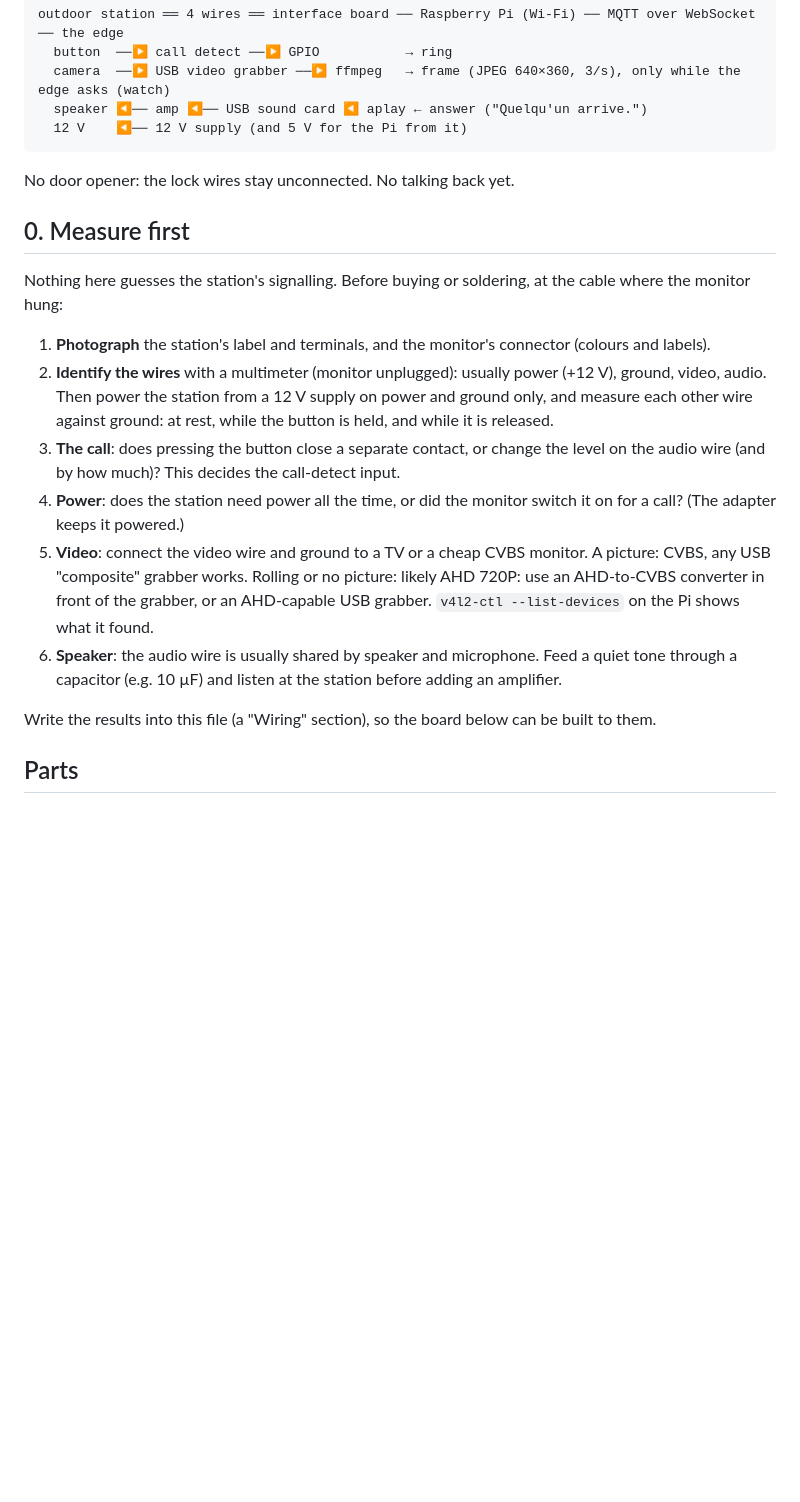
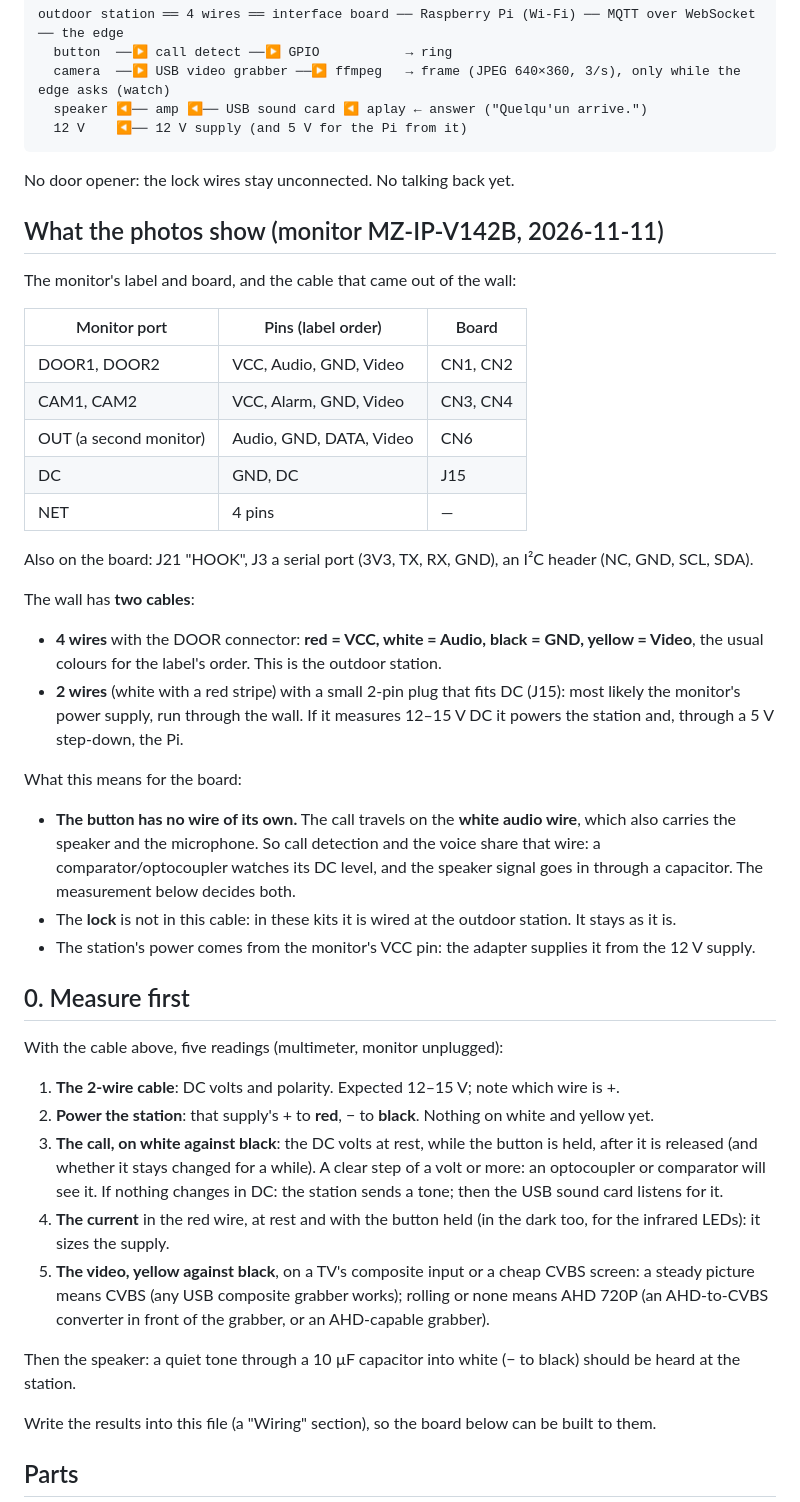
Before and after one commit to DigitalHome-cloud/digitalhome-edge, a Markdown page: devices/door-adapter/README.md, the part around the change. Drawn GitHub-style; blank space fills up the shorter version.

Commit message:
docs(door): pinout of the MZ-IP-V142B monitor and the five readings to take
Photos of the broken monitor's label and board and of the cable in the
wall answer most of step 0: DOOR1/DOOR2 are VCC, Audio, GND, Video; the
station's 4 wires are red VCC, white Audio, black GND, yellow Video;
a second 2-wire cable fits the monitor's DC input, so it is most
likely the power supply through the wall.

The finding that shapes the board: the button has no wire of its own.
The call travels on the white audio wire, shared with the speaker and
the microphone, so call detection and the voice sit on one wire. The
measuring step is cut down to five readings on this cable that decide
the detector (a DC step or a tone), the supply and the grabber.

Taken from the photos only; nothing measured yet.

Designed-by: D-LAB-5 <frankuwe.schwarz@gmail.com>
Co-Authored-By: Claude Opus 5.5 <noreply@anthropic.com>

```diff
--- a/devices/door-adapter/README.md
+++ b/devices/door-adapter/README.md
@@ -15,23 +15,52 @@ outdoor station ══ 4 wires ══ interface board ── Raspberry Pi (Wi-Fi
 
 No door opener: the lock wires stay unconnected. No talking back yet.
 
+## What the photos show (monitor MZ-IP-V142B, 2026-11-11)
+
+The monitor's label and board, and the cable that came out of the wall:
+
+| Monitor port | Pins (label order) | Board |
+|---|---|---|
+| DOOR1, DOOR2 | VCC, Audio, GND, Video | CN1, CN2 |
+| CAM1, CAM2 | VCC, Alarm, GND, Video | CN3, CN4 |
+| OUT (a second monitor) | Audio, GND, DATA, Video | CN6 |
+| DC | GND, DC | J15 |
+| NET | 4 pins | — |
+
+Also on the board: J21 "HOOK", J3 a serial port (3V3, TX, RX, GND), an I²C header (NC, GND, SCL, SDA).
+
+The wall has **two cables**:
+- **4 wires** with the DOOR connector: **red = VCC, white = Audio, black = GND, yellow = Video**, the usual
+  colours for the label's order. This is the outdoor station.
+- **2 wires** (white with a red stripe) with a small 2-pin plug that fits DC (J15): most likely the monitor's
+  power supply, run through the wall. If it measures 12–15 V DC it powers the station and, through a 5 V
+  step-down, the Pi.
+
+What this means for the board:
+- **The button has no wire of its own.** The call travels on the **white audio wire**, which also carries the
+  speaker and the microphone. So call detection and the voice share that wire: a comparator/optocoupler
+  watches its DC level, and the speaker signal goes in through a capacitor. The measurement below decides
+  both.
+- The **lock** is not in this cable: in these kits it is wired at the outdoor station. It stays as it is.
+- The station's power comes from the monitor's VCC pin: the adapter supplies it from the 12 V supply.
+
 ## 0. Measure first
 
-Nothing here guesses the station's signalling. Before buying or soldering, at the cable where the monitor hung:
+With the cable above, five readings (multimeter, monitor unplugged):
 
-1. **Photograph** the station's label and terminals, and the monitor's connector (colours and labels).
-2. **Identify the wires** with a multimeter (monitor unplugged): usually power (+12 V), ground, video, audio.
-   Then power the station from a 12 V supply on power and ground only, and measure each other wire against
-   ground: at rest, while the button is held, and while it is released.
-3. **The call**: does pressing the button close a separate contact, or change the level on the audio wire
-   (and by how much)? This decides the call-detect input.
-4. **Power**: does the station need power all the time, or did the monitor switch it on for a call? (The
-   adapter keeps it powered.)
-5. **Video**: connect the video wire and ground to a TV or a cheap CVBS monitor. A picture: CVBS, any USB
-   "composite" grabber works. Rolling or no picture: likely AHD 720P: use an AHD-to-CVBS converter in front of
-   the grabber, or an AHD-capable USB grabber. `v4l2-ctl --list-devices` on the Pi shows what it found.
-6. **Speaker**: the audio wire is usually shared by speaker and microphone. Feed a quiet tone through a
-   capacitor (e.g. 10 µF) and listen at the station before adding an amplifier.
+1. **The 2-wire cable**: DC volts and polarity. Expected 12–15 V; note which wire is +.
+2. **Power the station**: that supply's + to **red**, − to **black**. Nothing on white and yellow yet.
+3. **The call, on white against black**: the DC volts at rest, while the button is held, after it is released
+   (and whether it stays changed for a while). A clear step of a volt or more: an optocoupler or comparator
+   will see it. If nothing changes in DC: the station sends a tone; then the USB sound card listens for it.
+4. **The current** in the red wire, at rest and with the button held (in the dark too, for the infrared
+   LEDs): it sizes the supply.
+5. **The video, yellow against black**, on a TV's composite input or a cheap CVBS screen: a steady picture
+   means CVBS (any USB composite grabber works); rolling or none means AHD 720P (an AHD-to-CVBS converter
+   in front of the grabber, or an AHD-capable grabber).
+
+Then the speaker: a quiet tone through a 10 µF capacitor into white (− to black) should be heard at the
+station.
 
 Write the results into this file (a "Wiring" section), so the board below can be built to them.
 
```
